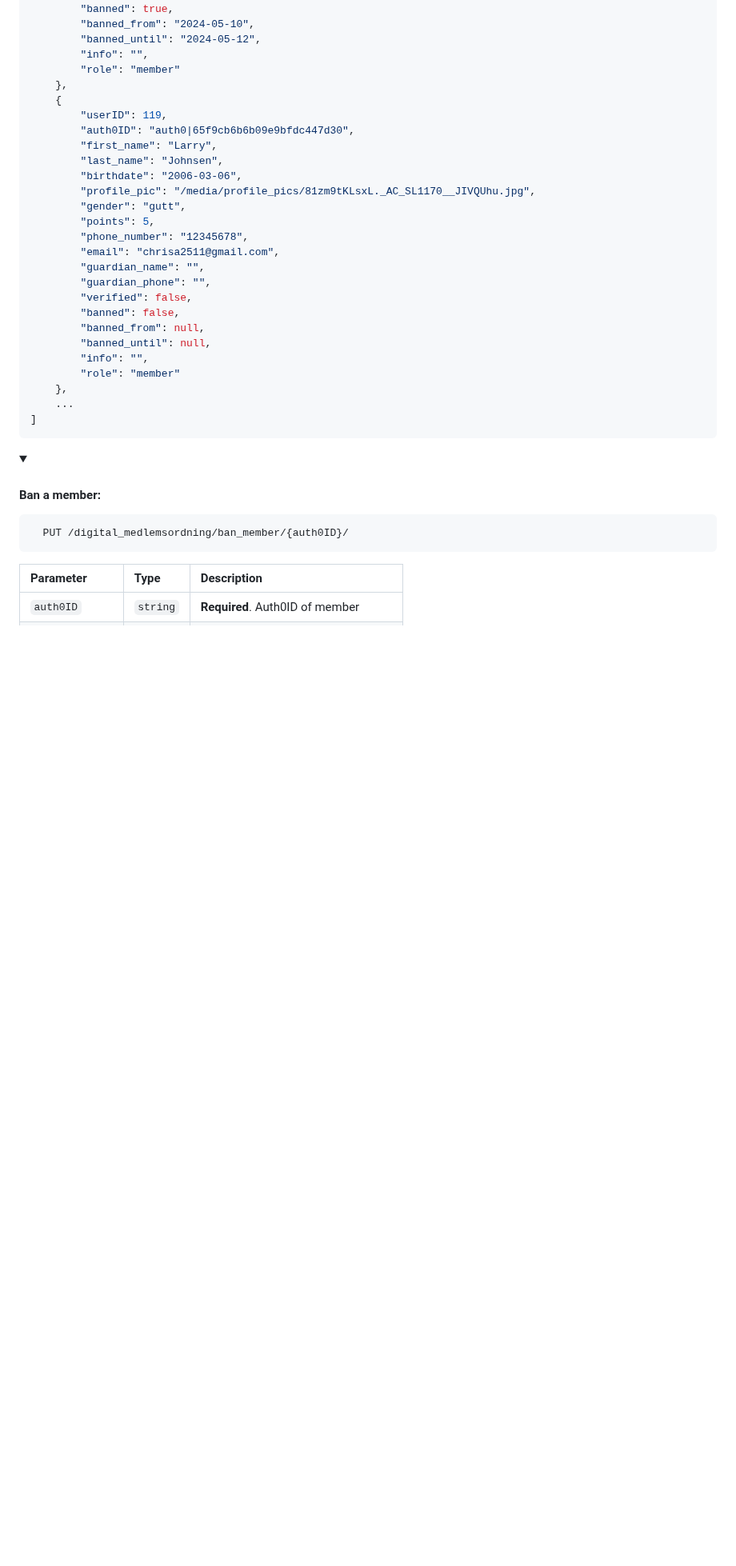
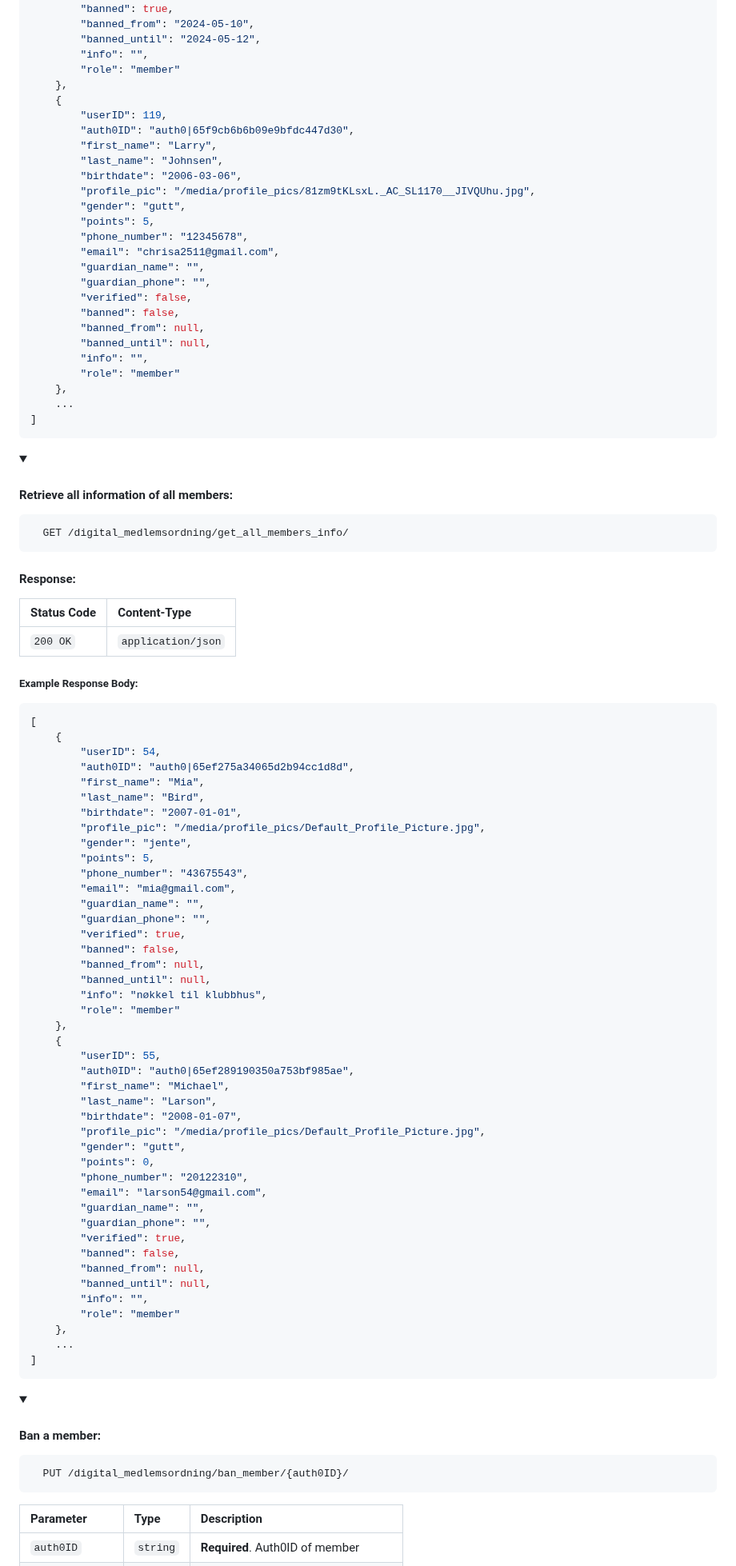
Before and after one commit to kind2511/Digital-Membership-Solution, a Markdown page: README.md, the part around the change. Shown at 80% size. Rendered like a GitHub page; folded sections open; blank space fills up the shorter version.

````diff
--- a/README.md
+++ b/README.md
@@ -872,6 +872,68 @@ To get started, you'll need to install:
         "guardian_name": "",
         "guardian_phone": "",
         "verified": false,
+        "banned": false,
+        "banned_from": null,
+        "banned_until": null,
+        "info": "",
+        "role": "member"
+    },
+    ...
+]
+```
+
+</details>
+
+<details>
+<summary><h4>Retrieve all information of all members:</h4></summary>
+
+```http
+  GET /digital_medlemsordning/get_all_members_info/
+```
+
+#### Response:
+
+| Status Code  | Content-Type       |
+|:-------------|:-------------------|
+| `200 OK`     | `application/json` |
+
+##### Example Response Body:
+```json
+[
+    {
+        "userID": 54,
+        "auth0ID": "auth0|65ef275a34065d2b94cc1d8d",
+        "first_name": "Mia",
+        "last_name": "Bird",
+        "birthdate": "2007-01-01",
+        "profile_pic": "/media/profile_pics/Default_Profile_Picture.jpg",
+        "gender": "jente",
+        "points": 5,
+        "phone_number": "43675543",
+        "email": "mia@gmail.com",
+        "guardian_name": "",
+        "guardian_phone": "",
+        "verified": true,
+        "banned": false,
+        "banned_from": null,
+        "banned_until": null,
+        "info": "nøkkel til klubbhus",
+        "role": "member"
+    },
+    {
+        "userID": 55,
+        "auth0ID": "auth0|65ef289190350a753bf985ae",
+        "first_name": "Michael",
+        "last_name": "Larson",
+        "birthdate": "2008-01-07",
+        "profile_pic": "/media/profile_pics/Default_Profile_Picture.jpg",
+        "gender": "gutt",
+        "points": 0,
+        "phone_number": "20122310",
+        "email": "larson54@gmail.com",
+        "guardian_name": "",
+        "guardian_phone": "",
+        "verified": true,
         "banned": false,
         "banned_from": null,
         "banned_until": null,
````
